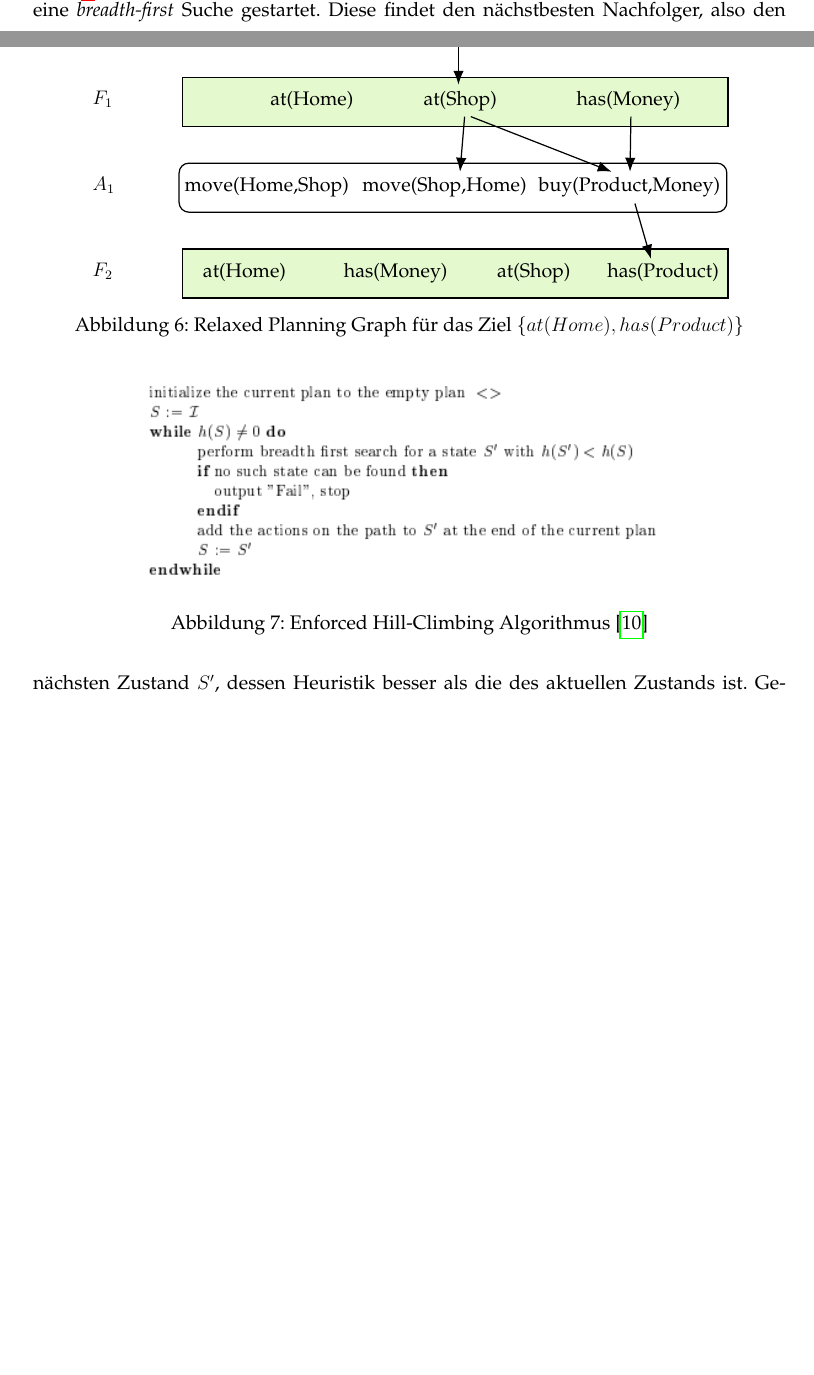
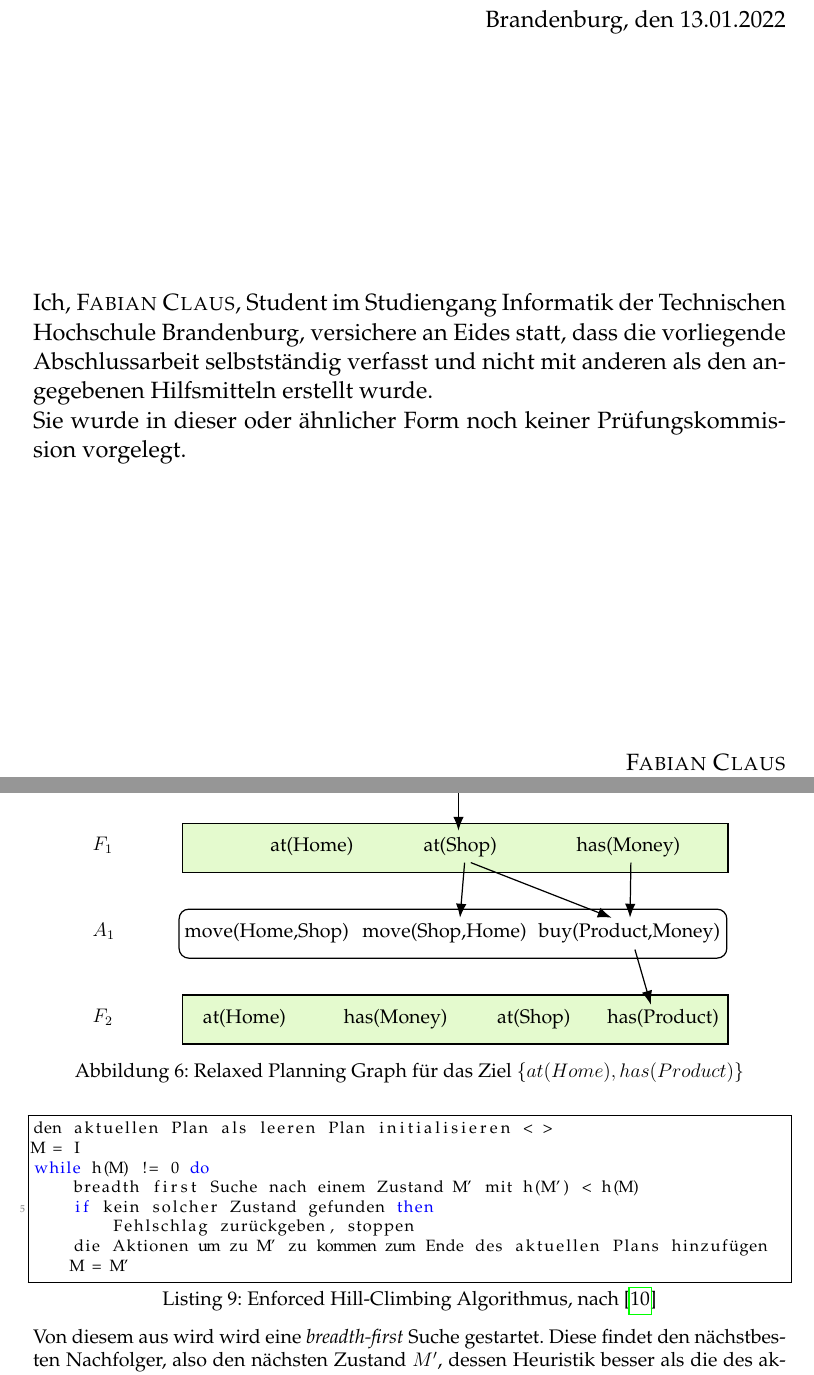
Before and after one commit to Sejadis/bachelor, a LaTeX document (main.tex, which reads config.tex, texs/001-erklaerung.tex, texs/004-grundlagen.tex): two parts of pages 21 and 22 of 47 before the commit and two parts of pages 2 and 23 of 48 after it, joined at a grey line, cut at the place of the change, the shorter picture padded with empty space. Compiled offline with pdfLaTeX.

Commit message:
translate ehc algorithm

```diff
--- a/config.tex
+++ b/config.tex
@@ -132,7 +132,7 @@
   keepspaces=true,                 % keeps spaces in text, useful for keeping indentation of code (possibly needs columns=flexible)
   keywordstyle=\color{blue},       % keyword style
   %language=Octave,                 % the language of the code
-  morekeywords={*,...},            % if you want to add more keywords to the set
+  morekeywords={*,...,if,then,while,do},            % if you want to add more keywords to the set
   numbers=left,                    % where to put the line-numbers; possible values are (none, left, right)
   numbersep=5pt,                   % how far the line-numbers are from the code
   numberstyle=\tiny\color{mygray}, % the style that is used for the line-numbers
@@ -145,6 +145,14 @@
   tabsize=2,	                   % sets default tabsize to 2 spaces
   %title=\lstname,                 %% show the filename of files included with \lstinputlisting; also try caption instead of title
   firstnumber=1,
+  literate=%
+    {Ö}{{\"O}}1
+    {Ä}{{\"A}}1
+    {Ü}{{\"U}}1
+    {ß}{{\ss}}1
+    {ü}{{\"u}}1
+    {ä}{{\"a}}1
+    {ö}{{\"o}}1
 }
 
 
--- a/main.tex
+++ b/main.tex
@@ -14,7 +14,7 @@
 
       {Technische Hochschule Brandenburg}  % Name der Fakultaet
       {Brandenburg 2021}                          % Ort und Jahr der Erstellung
-      {TT.MM.JJJJ}                              % Tag der Abgabe
+      {13.01.2022}                              % Tag der Abgabe
       {Prof. Dr. Jochen Heinsohn}               % Name des Erstgutachters
       {Dipl. Inform. Ingo Boersch}                          % Name des Zweitgutachters
 
--- a/texs/001-erklaerung.tex
+++ b/texs/001-erklaerung.tex
@@ -2,7 +2,7 @@
 
 \large
 \begin{flushright}
-  Brandenburg, den 16.01.2022
+  Brandenburg, den 13.01.2022
 \end{flushright}
 
 \vspace*{50mm}
--- a/texs/004-grundlagen.tex
+++ b/texs/004-grundlagen.tex
@@ -506,8 +506,3 @@ Daher wird ein suboptimaler Plan extrahiert, wodurch die Heuristik nicht mehr zu
 Um einen \ac{RPG} für temporales Planen zu erweitern, werden Aktionen in Startaktionen $A_\vdash$ und Endaktionen $A_\dashv$ aufgeteilt, die jeweils nur \emph{at start}- und \emph{at end}-Effekte enthalten.
 Der Index $t$ einer Schicht entspricht nun einem Zeitstempel.\\
 Als Suchverfahren wird zunächst \emph{\ac{EHC}} versucht.
-Der in Abbildung~\ref{fig:ehc_algo} beschriebene Algorithmus beginnt im Startzustand $S$.
-\begin{figure}[h!]
-           \centering
-           \includegraphics{ehc_algo}
-           \caption{\acl{EHC} Algorithmus~\cite{hoffmannnebel2001}}
@@ -516,5 +511,16 @@ Der in Abbildung~\ref{fig:ehc_algo} beschriebene Algorithmus beginnt im Startzus
+\begin{lstlisting}[caption={\acl{EHC} Algorithmus, nach~\cite{hoffmannnebel2001}}, label={lst:ehc_algo}]
+den aktuellen Plan als leeren Plan initialisieren < >
+M = I
+while h(M) != 0 do
+    breadth first Suche nach einem Zustand M' mit h(M') < h(M)
+    if kein solcher Zustand gefunden then
+        Fehlschlag zurückgeben, stoppen
+    die Aktionen um zu M' zu kommen zum Ende des aktuellen Plans hinzufügen
+    M = M'
+\end{lstlisting}
+\end{minipage}
 Von diesem aus wird wird eine \emph{breadth-first} Suche gestartet.
-Diese findet den nächstbesten Nachfolger, also den nächsten Zustand $S'$, dessen Heuristik besser als die des aktuellen Zustands ist.
-Gelingt dies, wird der Weg von $S$ nach $S'$ zum Plan hinzugefügt.
+Diese findet den nächstbesten Nachfolger, also den nächsten Zustand $M'$, dessen Heuristik besser als die des aktuellen Zustands ist.
+Gelingt dies, wird der Weg von $M$ nach $M'$ zum Plan hinzugefügt.
 Die Suche wird gestoppt, wenn ein Zustand mit der Heuristik 0 gefunden wird.
 Ist die Heuristik des aktuellen Zustands ungleich null und wird kein Zustand mit einer besseren Heuristik gefunden, schlägt der Algorithmus fehl.
```
Also changed, not shown: main.tex (12 more changed lines), texs/004-grundlagen.tex (20 more changed lines).
